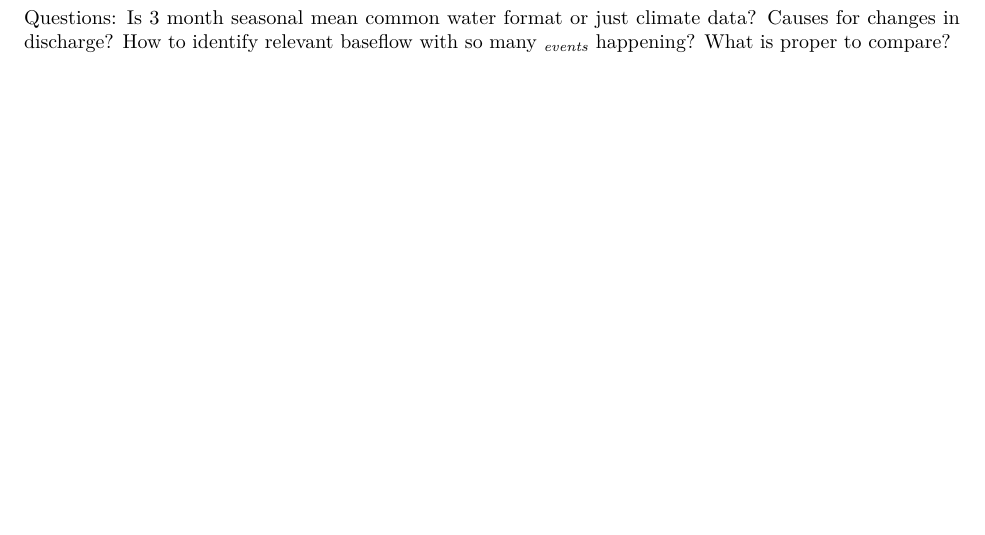
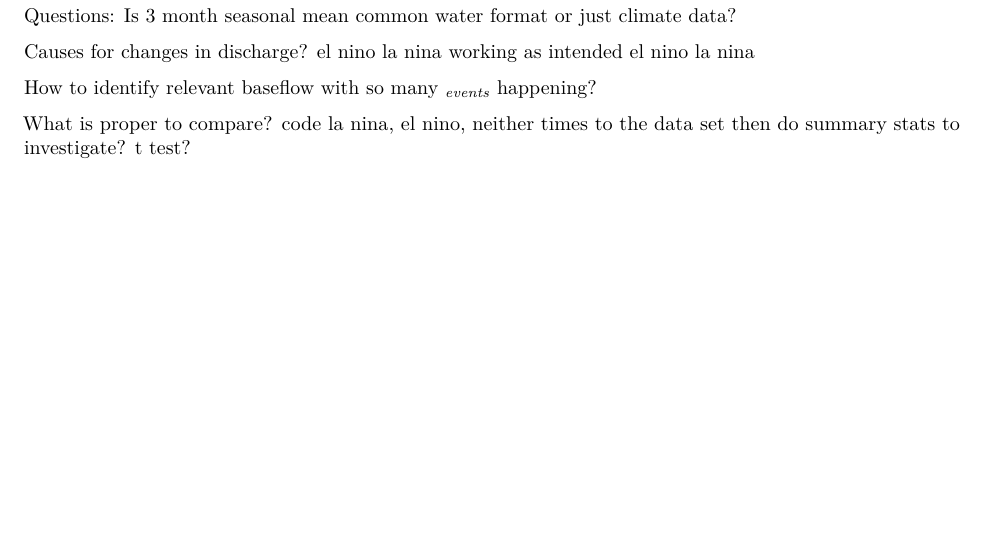
Before and after one commit to sashakeller/ElNinoWa, an R Markdown document (Code/DischargeDataAcquistion.Rmd): part of page 3 of 3, cut so that both start at the same text. Rendered offline with R 4.5, knitr and Pandoc, then LaTeX, with nearby package versions; some code elsewhere in the file could not run offline.

Commit message:
Workshop notes

```diff
--- a/Code/DischargeDataAcquistion.Rmd
+++ b/Code/DischargeDataAcquistion.Rmd
@@ -103,6 +103,18 @@ ggplot(LND1, aes(x=Date,y=Discharge))+
 
 Questions:
 Is 3 month seasonal mean common water format or just climate data?
+
+
 Causes for changes in discharge?
+el nino la nina working as intended
+el nino la nina
+
+
+
 How to identify relevant baseflow with so many ~*events*~ happening?
+
+
+
+
 What is proper to compare?
+code la nina, el nino, neither times to the data set then do summary stats to investigate? t test?
```
